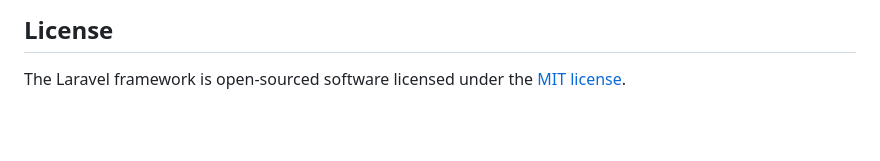
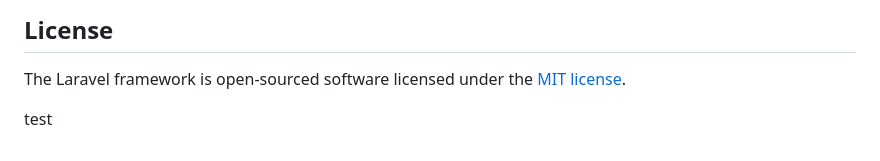
Before and after one commit to plumyearend/ecsite, a Markdown page: README.md, the part around the change. GitHub-like rendering; blank space fills up the shorter version.

Commit message:
Revert "Revert "test""

```diff
--- a/README.md
+++ b/README.md
@@ -64,3 +64,5 @@ If you discover a security vulnerability within Laravel, please send an e-mail t
 ## License
 
 The Laravel framework is open-sourced software licensed under the [MIT license](https://opensource.org/licenses/MIT).
+
+test
```
